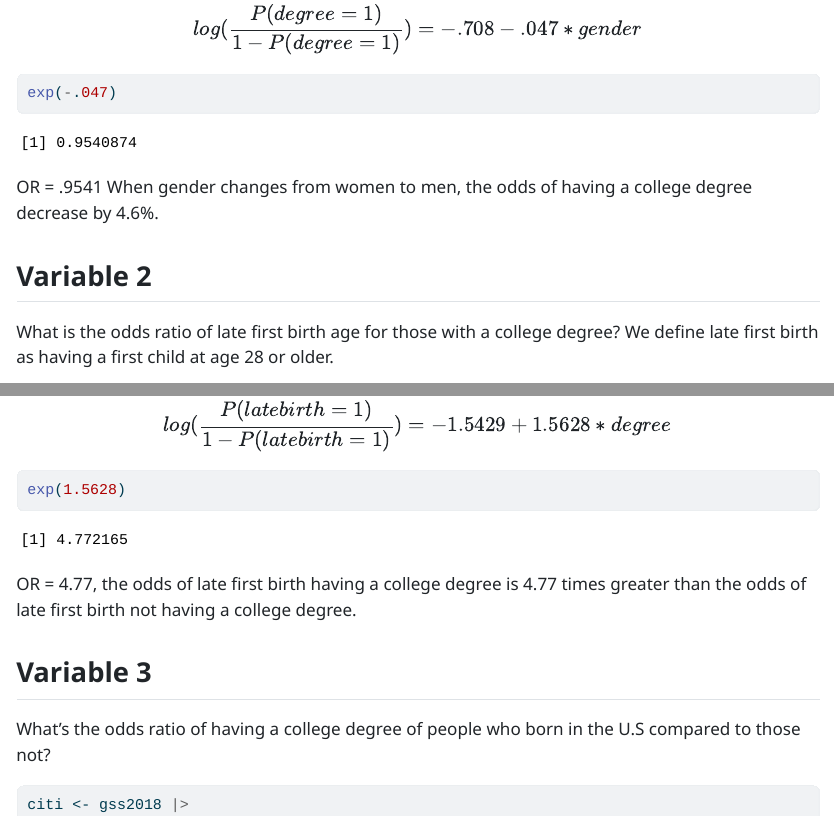
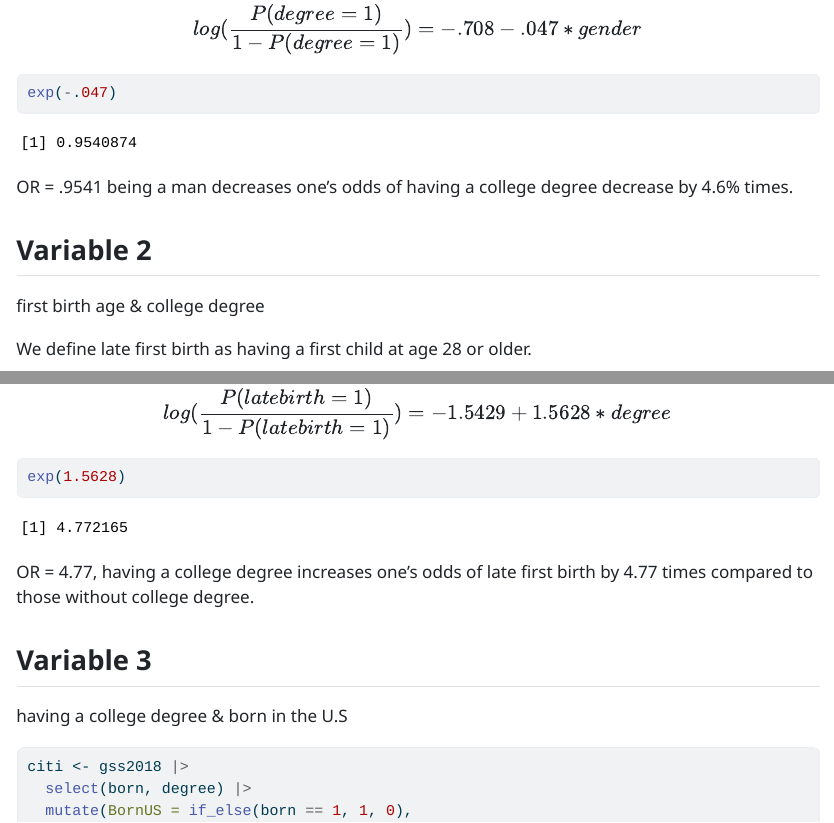
Before and after one commit to HONGCHEN17313/week-10, a Quarto document (week 10.qmd): the page in a window 1100 px wide, from 2000 px down, and a second part further down, joined at a grey line. The pictures show the output file week 10.html that the author committed with the source, opened offline.

Commit message:
Add files via upload

````diff
--- a/week 10.qmd
+++ b/week 10.qmd
@@ -21,9 +21,9 @@ library(tidyverse)
 
 ```
 
-## Variale 1
+## Variable 1
 
-What's the odds ratio of having a college degree being a woman?
+having a college degree & being a woman
 
 ```{r}
 gss2018 <- gss_get_yr(2018)
@@ -85,11 +85,13 @@ $$
 exp(-.047)
 ```
 
-OR = .9541 When gender changes from women to men, the odds of having a college degree decrease by 4.6%.
+OR = .9541 being a man decreases one's odds of having a college degree decrease by 4.6% times.
 
 ## Variable 2
 
-What is the odds ratio of late first birth age for those with a college degree? We define late first birth as having a first child at age 28 or older.
+first birth age & college degree
+
+We define late first birth as having a first child at age 28 or older.
 
 ```{r}
 firstkid <- gss2018 |>
@@ -134,11 +136,11 @@ $$
 exp(1.5628)
 ```
 
-OR = 4.77, the odds of late first birth having a college degree is 4.77 times greater than the odds of late first birth not having a college degree.
+OR = 4.77, having a college degree increases one's odds of late first birth by 4.77 times compared to those without college degree.
 
 ## Variable 3
 
-What's the odds ratio of having a college degree of people who born in the U.S compared to those not?
+having a college degree & born in the U.S
 
 ```{r}
 citi <- gss2018 |>
@@ -183,11 +185,11 @@ $$
 exp(-.0248)
 ```
 
-OR = .9755. It indicates that the odds ratio of having a college degree decreases by 2.4% when they are born in the U.S compared to those not.
+OR = .9755. It indicates that born in US decreases one's odds of having a college degree by 2.4% times compared to those not born in the US.
 
 ## Variable 4
 
-What's the odds ratio of people having college degree if their father has a college degree compared to those not?
+having college degree & father having a college degree
 
 ```{r}
 fathered <- gss2018 |>
@@ -231,4 +233,4 @@ $$
 exp(1.2819)
 ```
 
-OR = 3.60, which indicates that people whose father has a college degree has 3.6 greater times to have college degree compares to those whose father has no college degree.
+OR = 3.60, which indicates that one's father having a college degree increases one's odds of having college degree by 3.6 times compares to those whose father has no college degree.
````
Also changed, not shown: week 10.html.
